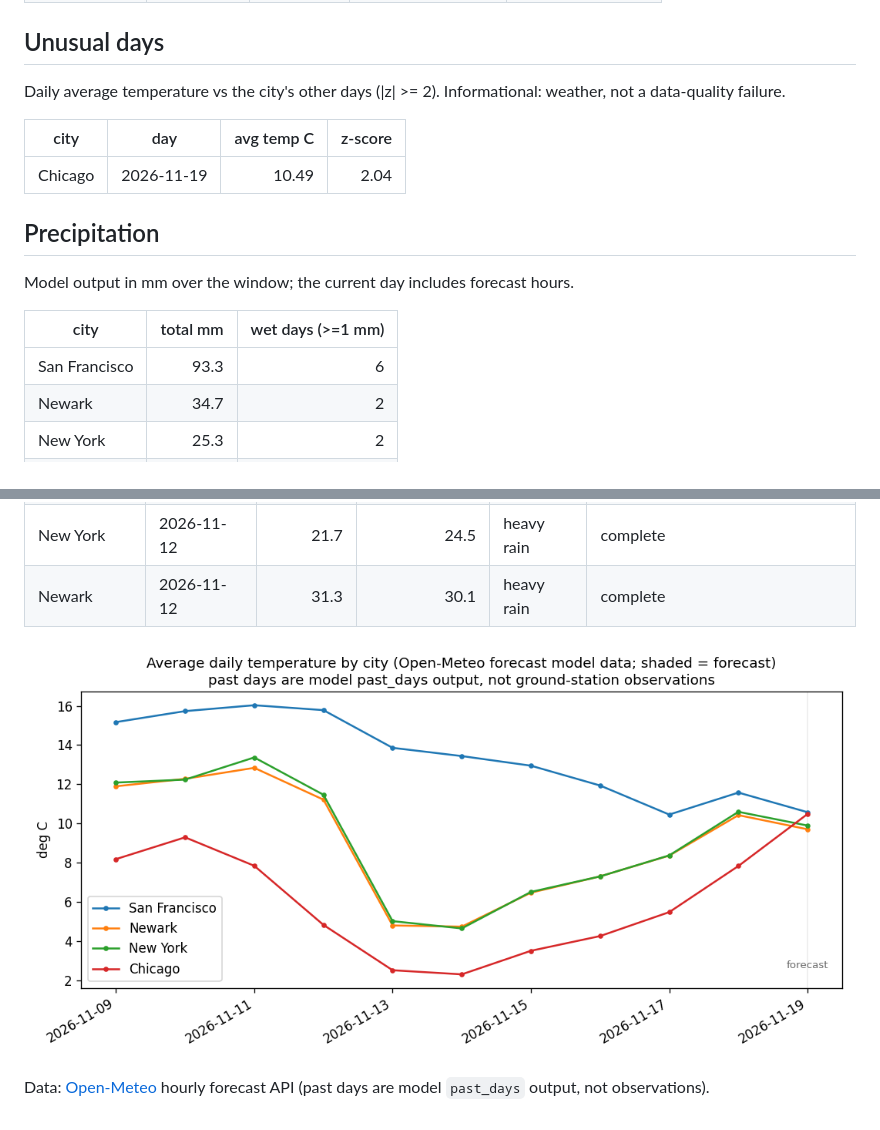
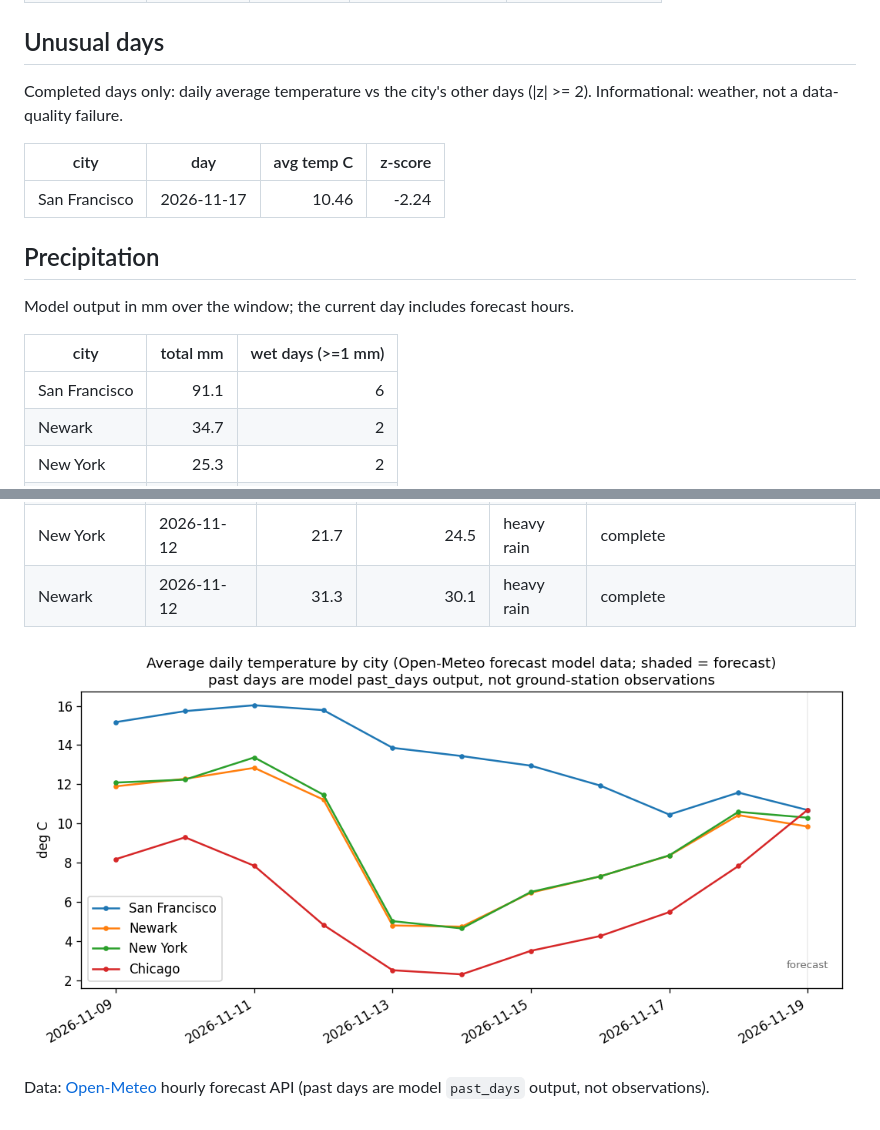
Before and after one commit to vinithaappanna/weather-warehouse, a Markdown page: reports/dashboard.md, 2 parts joined by grey strips. Drawn GitHub-style; pictures changed too: reports/avg_temp_by_city.png.

Commit message:
Anomalies use completed days only (in-progress days average forecast hours); refresh data

```diff
--- a/reports/dashboard.md
+++ b/reports/dashboard.md
@@ -48,11 +48,11 @@ Hours at or above 30C / at or below 0C and degree-hours beyond each threshold. I
 
 ## Unusual days
 
-Daily average temperature vs the city's other days (|z| >= 2). Informational: weather, not a data-quality failure.
+Completed days only: daily average temperature vs the city's other days (|z| >= 2). Informational: weather, not a data-quality failure.
 
 | city | day | avg temp C | z-score |
 | --- | --- | ---: | ---: |
-| Chicago | 2026-11-19 | 10.49 | 2.04 |
+| San Francisco | 2026-11-17 | 10.46 | -2.24 |
 
 ## Precipitation
 
@@ -60,7 +60,7 @@ Model output in mm over the window; the current day includes forecast hours.
 
 | city | total mm | wet days (>=1 mm) |
 | --- | ---: | ---: |
-| San Francisco | 93.3 | 6 |
+| San Francisco | 91.1 | 6 |
 | Newark | 34.7 | 2 |
 | New York | 25.3 | 2 |
 | Chicago | 16.7 | 4 |
```
Also changed, not shown: other parts of reports/dashboard.md (+6 -6 lines), 4 other files.
